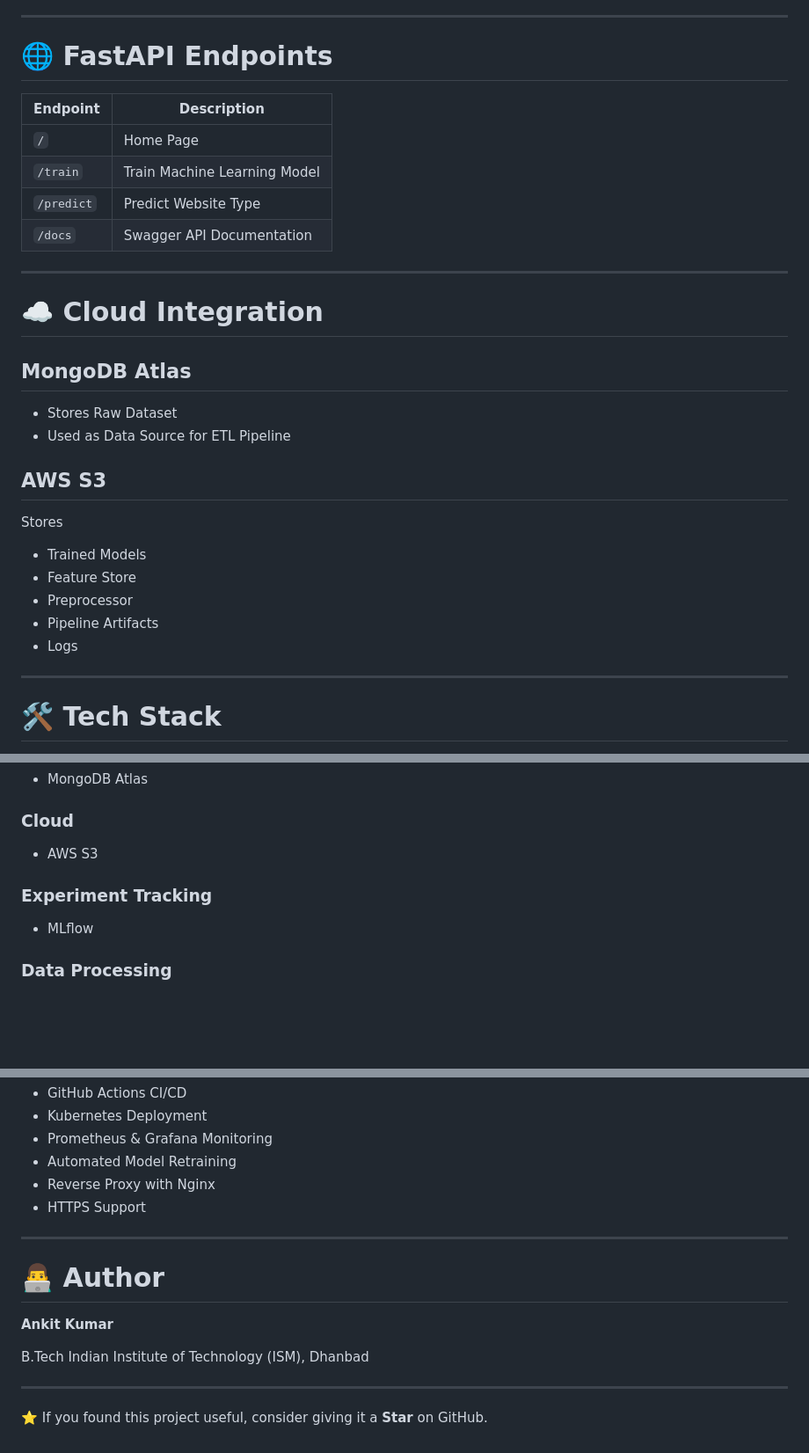
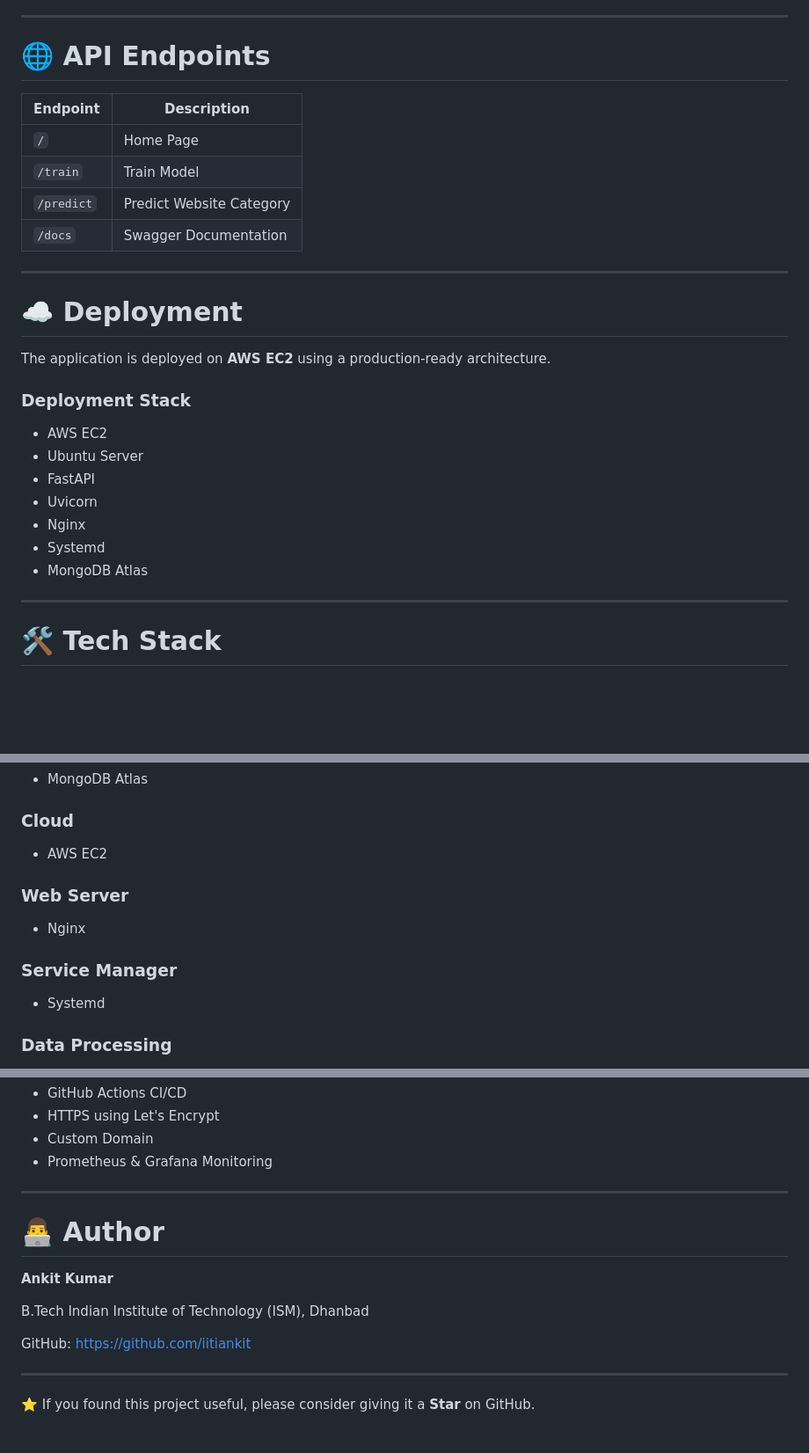
Before and after one commit to iitiankit/NetworkSecurity, a Markdown page: README.md, 3 parts joined by grey strips. Shown at 88% size. Drawn GitHub-style; blank space fills up the shorter version.

```diff
--- a/README.md
+++ b/README.md
@@ -158,33 +166,30 @@ The dataset contains 30 URL and website security-related features used to classi
 
 ---
 
-# 🌐 FastAPI Endpoints
+# 🌐 API Endpoints
 
 | Endpoint | Description |
 |----------|-------------|
 | `/` | Home Page |
-| `/train` | Train Machine Learning Model |
-| `/predict` | Predict Website Type |
-| `/docs` | Swagger API Documentation |
+| `/train` | Train Model |
+| `/predict` | Predict Website Category |
+| `/docs` | Swagger Documentation |
 
 ---
 
-# ☁️ Cloud Integration
+# ☁️ Deployment
 
-## MongoDB Atlas
+The application is deployed on **AWS EC2** using a production-ready architecture.
 
-- Stores Raw Dataset
-- Used as Data Source for ETL Pipeline
+### Deployment Stack
 
-## AWS S3
-
-Stores
-
-- Trained Models
-- Feature Store
-- Preprocessor
-- Pipeline Artifacts
-- Logs
+- AWS EC2
+- Ubuntu Server
+- FastAPI
+- Uvicorn
+- Nginx
+- Systemd
+- MongoDB Atlas
 
 ---
 
@@ -211,11 +216,15 @@ Stores
 
 ### Cloud
 
-- AWS S3
+- AWS EC2
 
-### Experiment Tracking
+### Web Server
 
-- MLflow
+- Nginx
+
+### Service Manager
+
+- Systemd
 
 ### Data Processing
 
@@ -322,9 +335,7 @@ Prediction API
 - GitHub Actions CI/CD
-- Kubernetes Deployment
+- HTTPS using Let's Encrypt
+- Custom Domain
 - Prometheus & Grafana Monitoring
-- Automated Model Retraining
-- Reverse Proxy with Nginx
-- HTTPS Support
 
 ---
 
@@ -335,7 +346,9 @@ Prediction API
 B.Tech
 Indian Institute of Technology (ISM), Dhanbad
 
+GitHub: https://github.com/iitiankit
+
 
 ---
 
-⭐ If you found this project useful, consider giving it a **Star** on GitHub.
+⭐ If you found this project useful, please consider giving it a **Star** on GitHub.
```
Also changed, not shown: other parts of README.md (+107 -95 lines).
